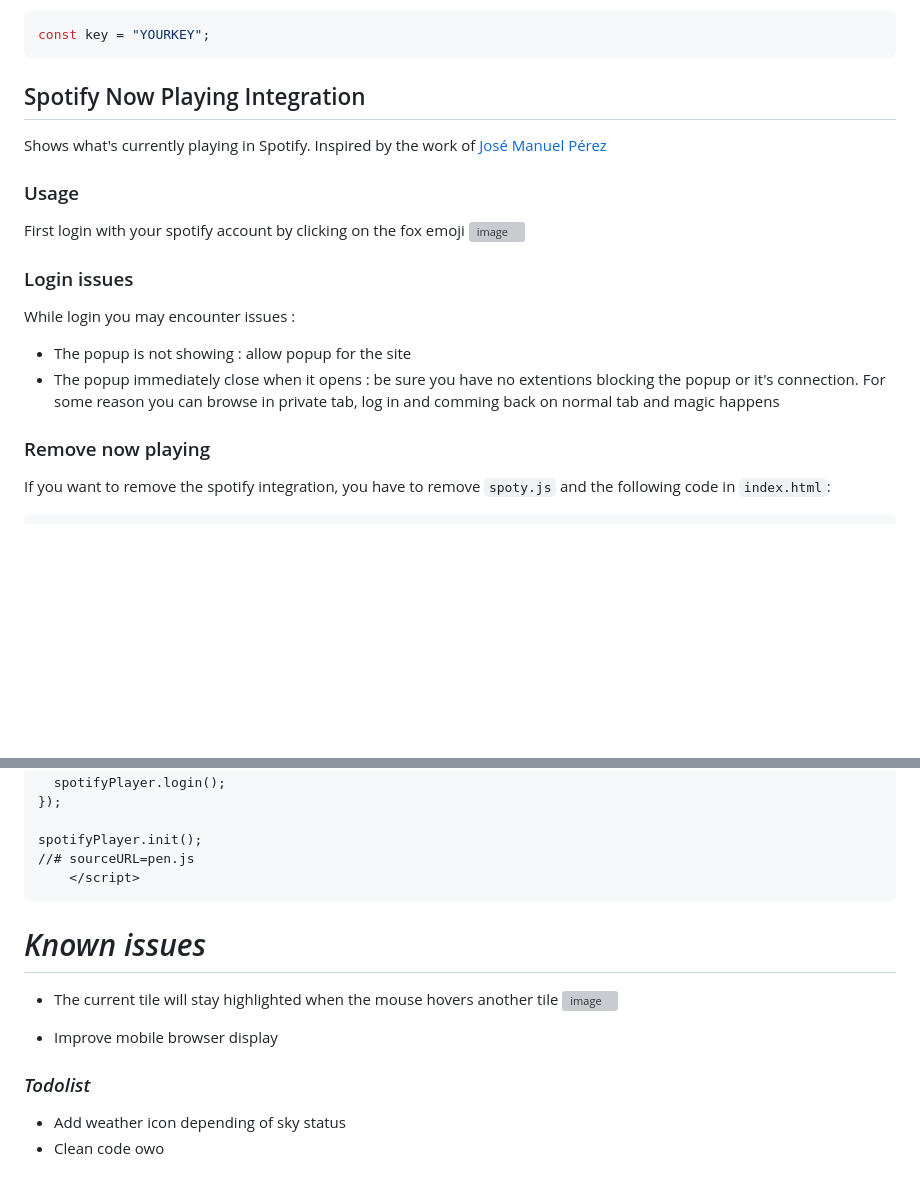
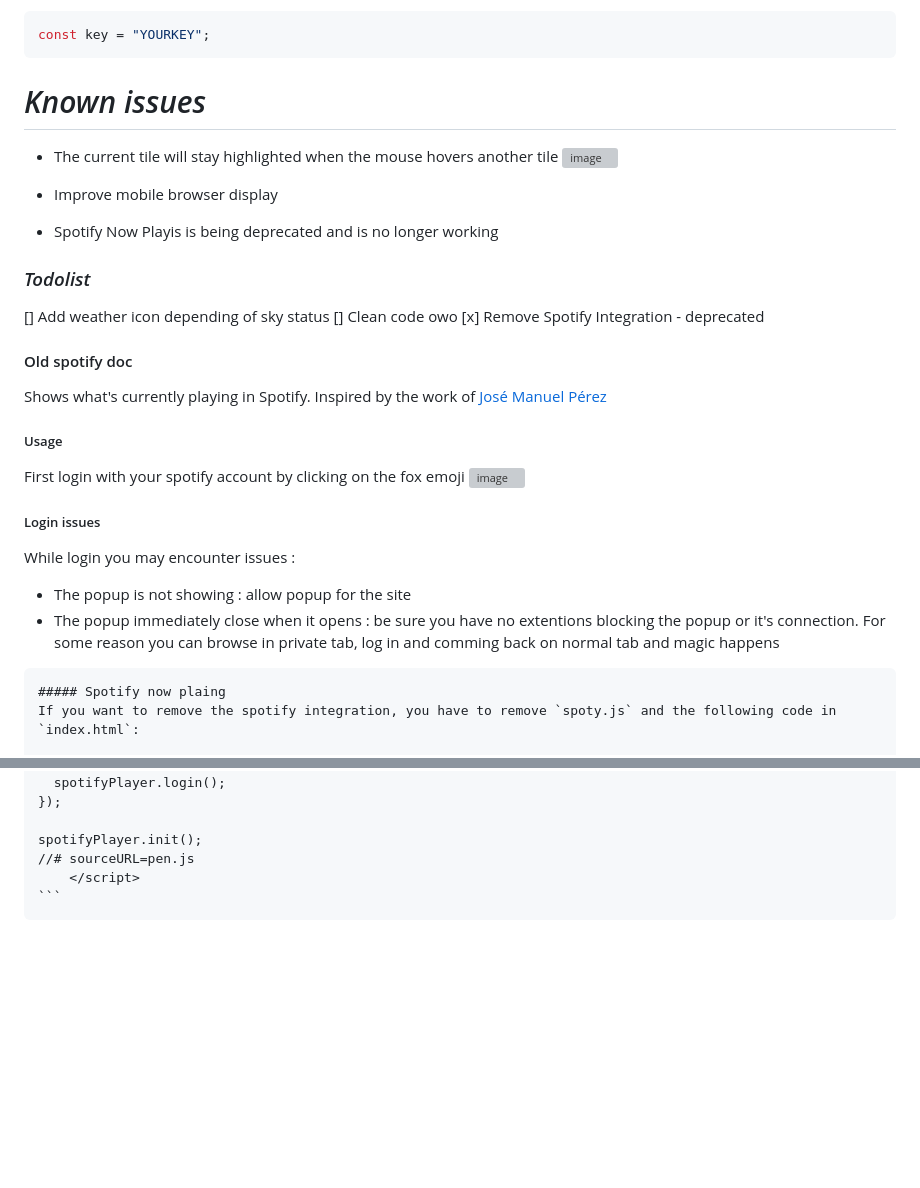
Before and after one commit to YiffyC/La-Renardiere, a Markdown page: README.md, 2 parts joined by grey strips. Rendered like a GitHub page; blank space fills up the shorter version; grey boxes are pictures that could not be loaded.

````diff
--- a/README.md
+++ b/README.md
@@ -74,20 +74,34 @@ It will need your openweathermap API key in `weather.js` at line `17` :
 const key = "YOURKEY";
 ```
 
-## Spotify Now Playing Integration
+
+# *Known issues*
+
+* The current tile will stay highlighted when the mouse hovers another tile ![image](https://user-images.githubusercontent.com/22780248/114357539-238dba80-9b72-11eb-825c-fa3132c79035.png)
+
+* Improve mobile browser display
+
+* Spotify Now Playis is being deprecated and is no longer working
+
+### *Todolist*
+[] Add weather icon depending of sky status
+[] Clean code owo
+[x] Remove Spotify Integration - deprecated
+
+#### Old spotify doc
 Shows what's currently playing in Spotify. Inspired by the work of [José Manuel Pérez](https://codepen.io/jmperez/pen/MmwObE)
-### Usage
+##### Usage
 First login with your spotify account by clicking on the fox emoji
 ![image](https://user-images.githubusercontent.com/22780248/130411157-66d4e2ce-5bf2-4b1b-a6db-4b2255027f37.png)
 
-### Login issues
+##### Login issues
 While login you may encounter issues :
 
 * The popup is not showing : allow popup for the site
 * The popup immediately close when it opens : be sure you have no extentions blocking the popup or it's connection. For some reason you can browse in private tab, log in and comming back on normal tab and magic happens
 
-
-### Remove now playing
+~~~~
+##### Spotify now plaing
 If you want to remove the spotify integration, you have to remove `spoty.js` and the following code in `index.html`:
 
 ```html
@@ -153,16 +167,4 @@ spotifyPlayer.init();
 //# sourceURL=pen.js
     </script>
 ```
-
-
-
-
-# *Known issues*
-
-* The current tile will stay highlighted when the mouse hovers another tile ![image](https://user-images.githubusercontent.com/22780248/114357539-238dba80-9b72-11eb-825c-fa3132c79035.png)
-
-* Improve mobile browser display
-
-### *Todolist*
-* Add weather icon depending of sky status
-* Clean code owo
+~~~~
````
